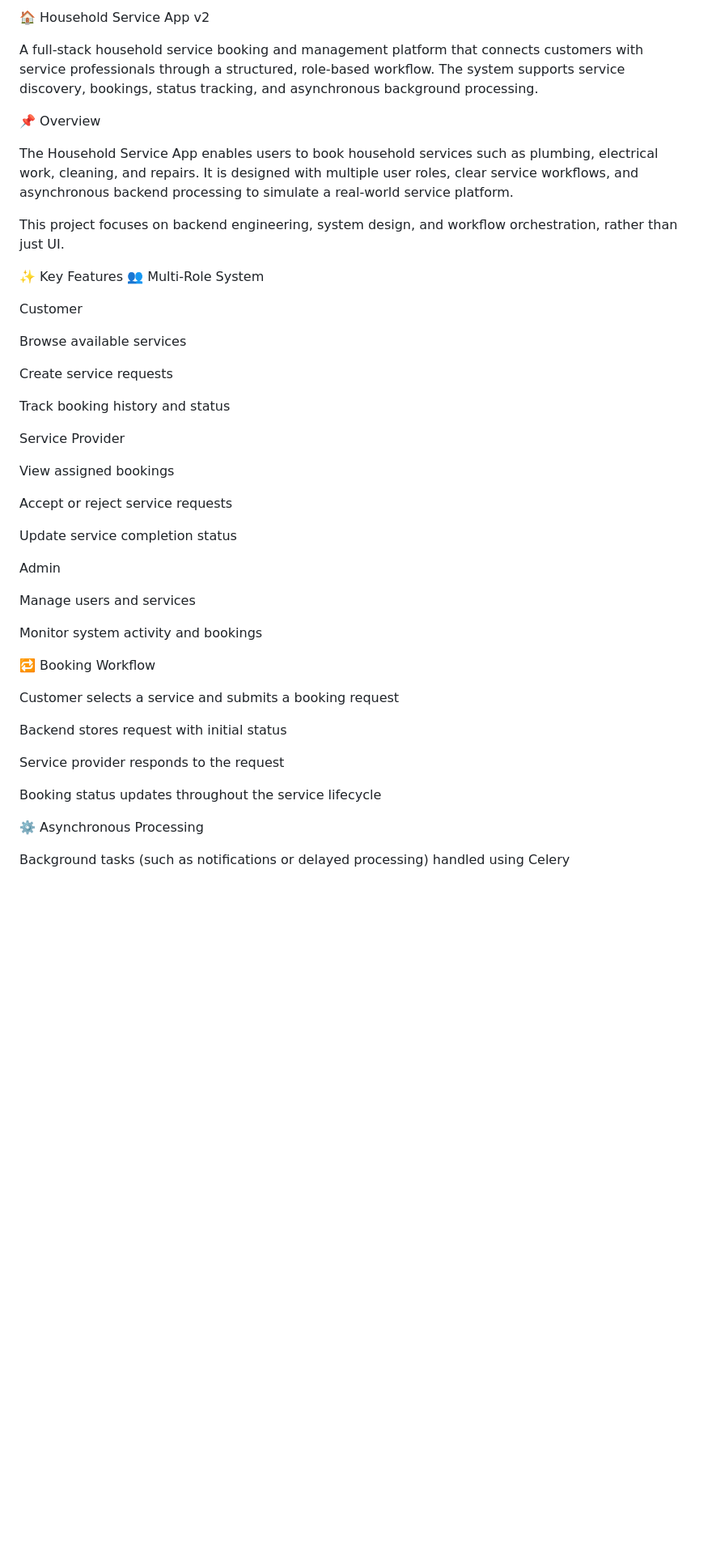
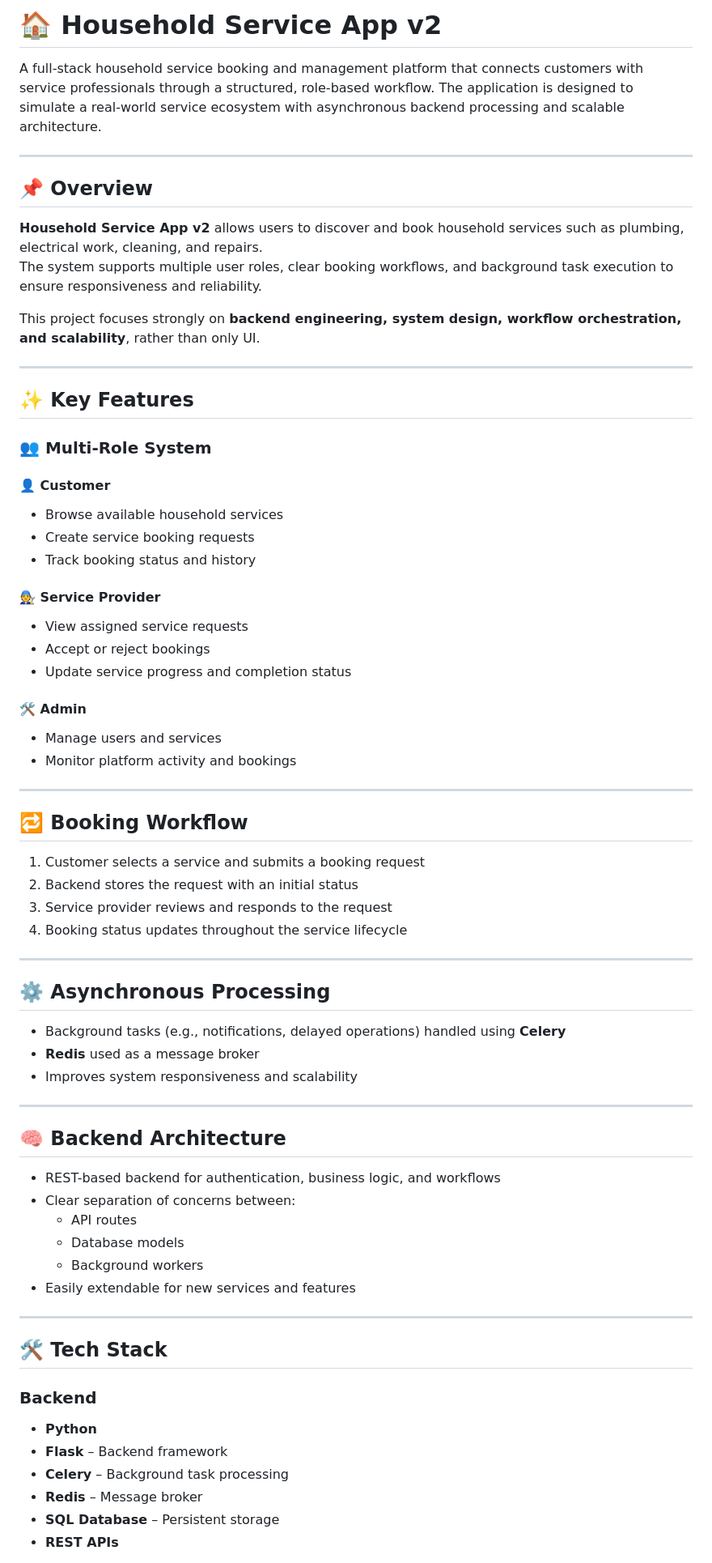
Before and after one commit to saritakumari23/Household_service_app-v2, a Markdown page: README.md, the part around one of its changes. Shown at 81% size. Drawn GitHub-style; blank space fills up the shorter version.

```diff
--- a/README.md
+++ b/README.md
@@ -1,49 +1,73 @@
-🏠 Household Service App v2
+# 🏠 Household Service App v2
 
-A full-stack household service booking and management platform that connects customers with service professionals through a structured, role-based workflow. The system supports service discovery, bookings, status tracking, and asynchronous background processing.
+A full-stack household service booking and management platform that connects customers with service professionals through a structured, role-based workflow. The application is designed to simulate a real-world service ecosystem with asynchronous backend processing and scalable architecture.
 
-📌 Overview
+---
 
-The Household Service App enables users to book household services such as plumbing, electrical work, cleaning, and repairs. It is designed with multiple user roles, clear service workflows, and asynchronous backend processing to simulate a real-world service platform.
+## 📌 Overview
 
-This project focuses on backend engineering, system design, and workflow orchestration, rather than just UI.
+**Household Service App v2** allows users to discover and book household services such as plumbing, electrical work, cleaning, and repairs.
+The system supports multiple user roles, clear booking workflows, and background task execution to ensure responsiveness and reliability.
 
-✨ Key Features
-👥 Multi-Role System
+This project focuses strongly on **backend engineering, system design, workflow orchestration, and scalability**, rather than only UI.
 
-Customer
+---
 
-Browse available services
+## ✨ Key Features
 
-Create service requests
+### 👥 Multi-Role System
 
-Track booking history and status
+#### 👤 Customer
+- Browse available household services
+- Create service booking requests
+- Track booking status and history
 
-Service Provider
+#### 🧑‍🔧 Service Provider
+- View assigned service requests
+- Accept or reject bookings
+- Update service progress and completion status
 
-View assigned bookings
+#### 🛠️ Admin
+- Manage users and services
+- Monitor platform activity and bookings
 
-Accept or reject service requests
+---
 
-Update service completion status
+## 🔁 Booking Workflow
 
-Admin
+1. Customer selects a service and submits a booking request
+2. Backend stores the request with an initial status
+3. Service provider reviews and responds to the request
+4. Booking status updates throughout the service lifecycle
 
-Manage users and services
+---
 
-Monitor system activity and bookings
+## ⚙️ Asynchronous Processing
 
-🔁 Booking Workflow
+- Background tasks (e.g., notifications, delayed operations) handled using **Celery**
+- **Redis** used as a message broker
+- Improves system responsiveness and scalability
 
-Customer selects a service and submits a booking request
+---
 
-Backend stores request with initial status
+## 🧠 Backend Architecture
 
-Service provider responds to the request
+- REST-based backend for authentication, business logic, and workflows
+- Clear separation of concerns between:
+  - API routes
+  - Database models
+  - Background workers
+- Easily extendable for new services and features
 
-Booking status updates throughout the service lifecycle
+---
 
-⚙️ Asynchronous Processing
+## 🛠️ Tech Stack
 
-Background tasks (such as notifications or delayed processing) handled using Celery
+### Backend
+- **Python**
+- **Flask** – Backend framework
+- **Celery** – Background task processing
+- **Redis** – Message broker
+- **SQL Database** – Persistent storage
+- **REST APIs**
 
```
Also changed, not shown: other parts of README.md (+42 -73 lines).
